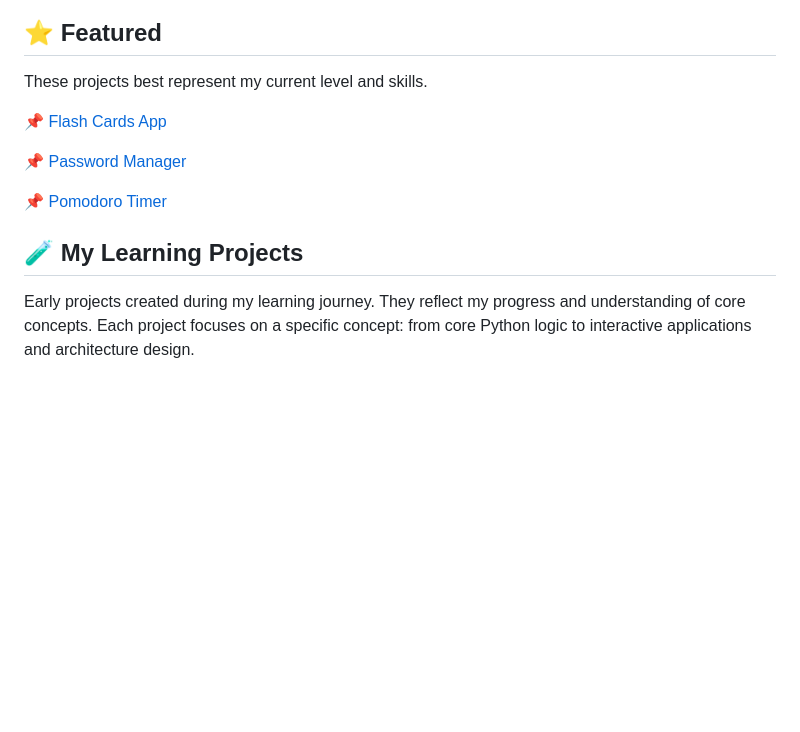
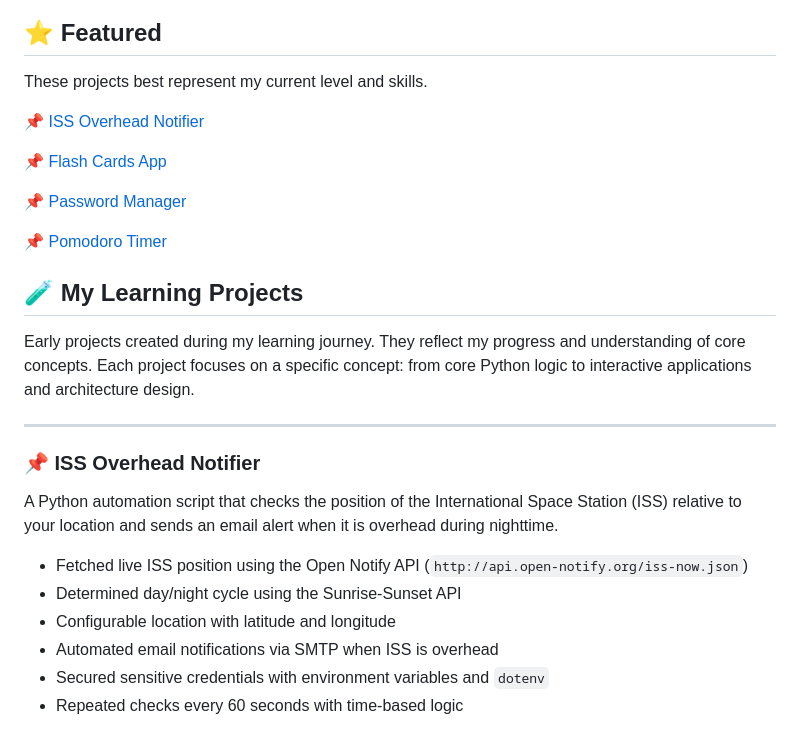
Before and after one commit to iamtwoot/python-projects, a Markdown page: README.md, the part around one of its changes. Rendered like a GitHub page; blank space fills up the shorter version.

```diff
--- a/README.md
+++ b/README.md
@@ -15,6 +15,8 @@
 
 These projects best represent my current level and skills.
 
+📌 [ISS Overhead Notifier](#iss-notifier)
+
 📌 [Flash Cards App](#flash-cards-app)
 
 📌 [Password Manager](#password-manager)
@@ -24,3 +26,17 @@ These projects best represent my current level and skills.
 ## 🧪 My Learning Projects
 
 Early projects created during my learning journey. They reflect my progress and understanding of core concepts. Each project focuses on a specific concept: from core Python logic to interactive applications and architecture design.
+
+---
+
+### <a id="iss-notifier"></a>📌 ISS Overhead Notifier
+
+A Python automation script that checks the position of the International Space Station (ISS) relative to your location and sends an email alert when it is overhead during nighttime.
+
+- Fetched live ISS position using the Open Notify API (`http://api.open-notify.org/iss-now.json`)
+- Determined day/night cycle using the Sunrise-Sunset API
+- Configurable location with latitude and longitude
+- Automated email notifications via SMTP when ISS is overhead
+- Secured sensitive credentials with environment variables and `dotenv`
+- Repeated checks every 60 seconds with time-based logic
+
```
Also changed, not shown: other parts of README.md (+1 -0 lines).
